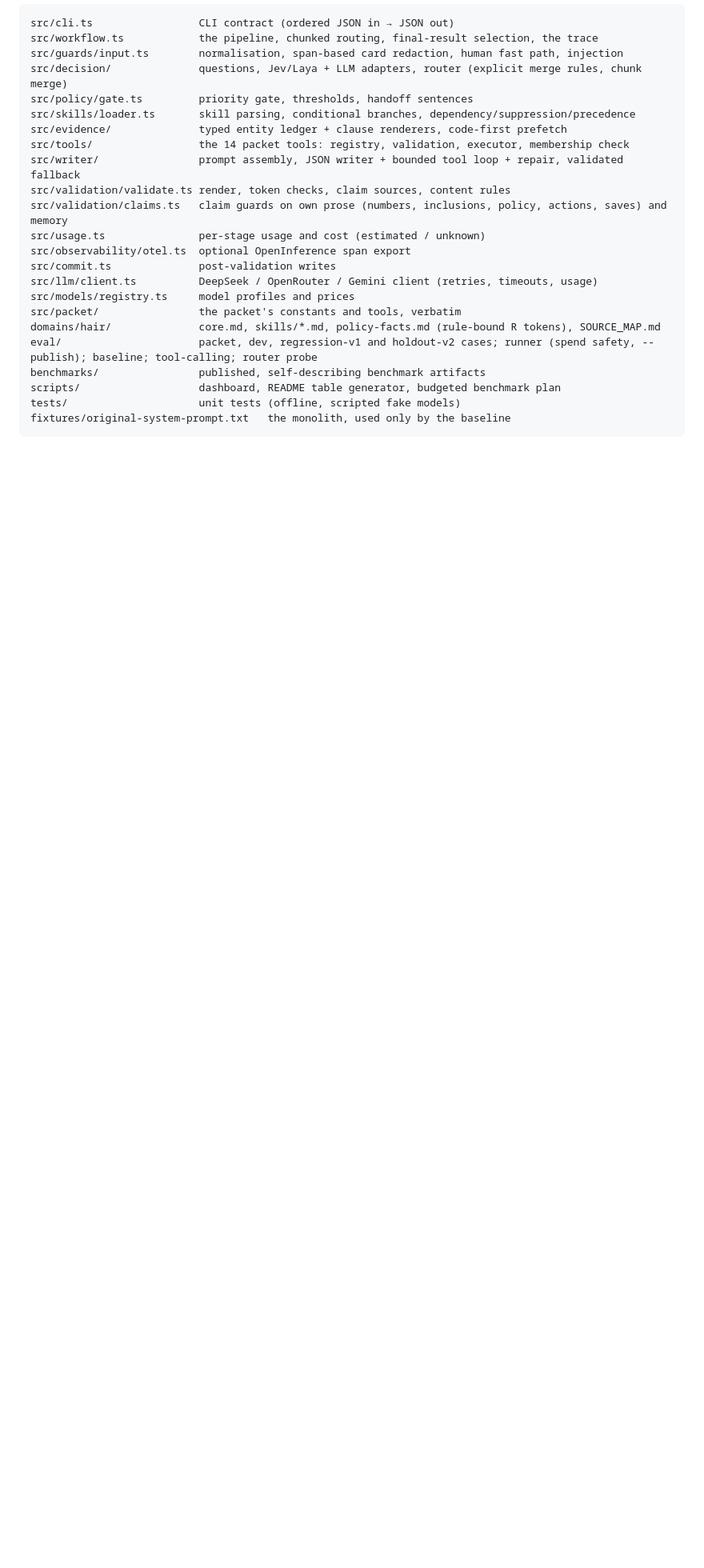
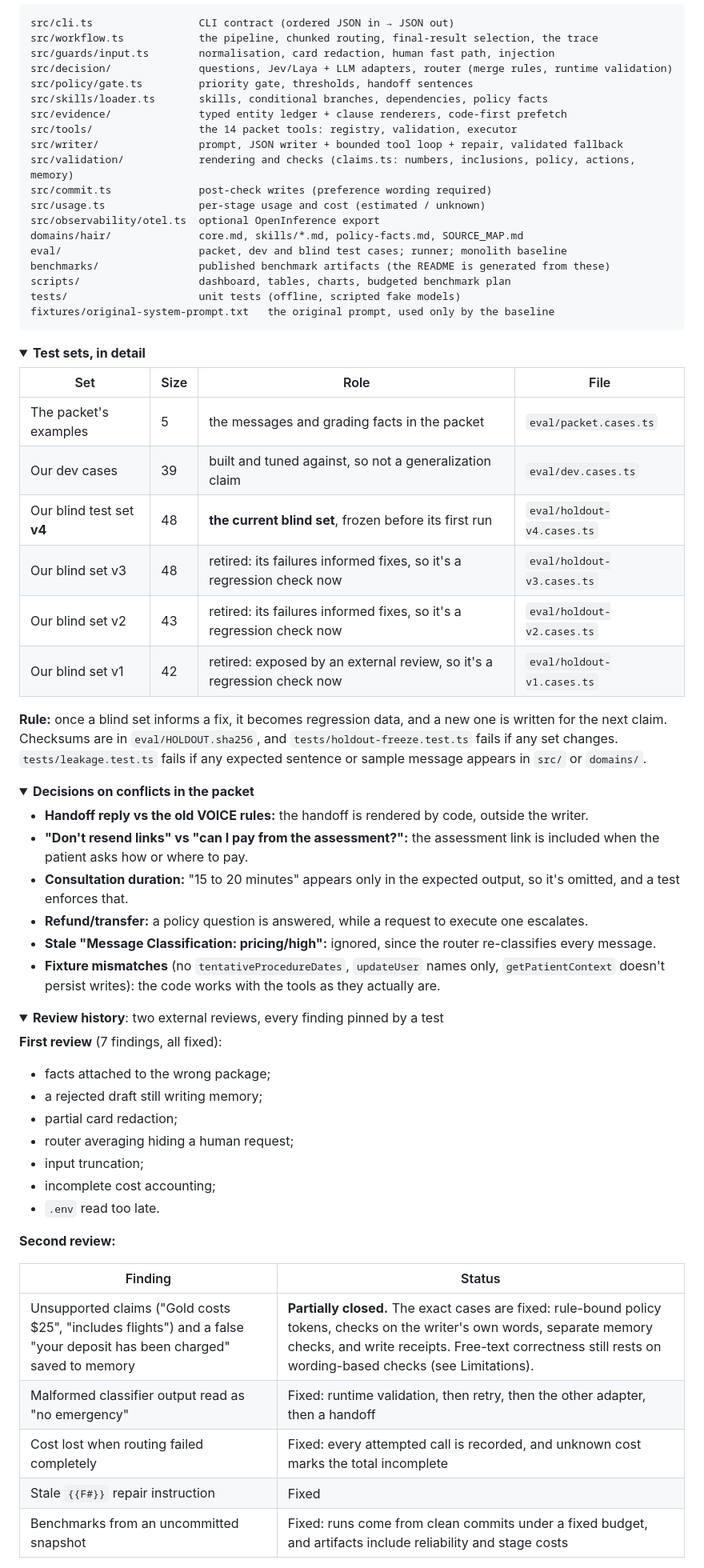
Before and after one commit to shamhithk/alex-doctours, a Markdown page: README.md, the part around one of its changes. Shown at 80% size. Drawn GitHub-style; folded sections open; blank space fills up the shorter version.

Commit message:
Redesign README with charts, flowcharts, tech stack and setup links

````diff
--- a/README.md
+++ b/README.md
@@ -317,25 +367,71 @@ npm run dashboard                                           # local observabilit
 ```
 src/cli.ts                 CLI contract (ordered JSON in → JSON out)
 src/workflow.ts            the pipeline, chunked routing, final-result selection, the trace
-src/guards/input.ts        normalisation, span-based card redaction, human fast path, injection
-src/decision/              questions, Jev/Laya + LLM adapters, router (explicit merge rules, chunk merge)
+src/guards/input.ts        normalisation, card redaction, human fast path, injection
+src/decision/              questions, Jev/Laya + LLM adapters, router (merge rules, runtime validation)
 src/policy/gate.ts         priority gate, thresholds, handoff sentences
-src/skills/loader.ts       skill parsing, conditional branches, dependency/suppression/precedence
+src/skills/loader.ts       skills, conditional branches, dependencies, policy facts
 src/evidence/              typed entity ledger + clause renderers, code-first prefetch
-src/tools/                 the 14 packet tools: registry, validation, executor, membership check
-src/writer/                prompt assembly, JSON writer + bounded tool loop + repair, validated fallback
-src/validation/validate.ts render, token checks, claim sources, content rules
-src/validation/claims.ts   claim guards on own prose (numbers, inclusions, policy, actions, saves) and memory
+src/tools/                 the 14 packet tools: registry, validation, executor
+src/writer/                prompt, JSON writer + bounded tool loop + repair, validated fallback
+src/validation/            rendering and checks (claims.ts: numbers, inclusions, policy, actions, memory)
+src/commit.ts              post-check writes (preference wording required)
 src/usage.ts               per-stage usage and cost (estimated / unknown)
-src/observability/otel.ts  optional OpenInference span export
-src/commit.ts              post-validation writes
-src/llm/client.ts          DeepSeek / OpenRouter / Gemini client (retries, timeouts, usage)
-src/models/registry.ts     model profiles and prices
-src/packet/                the packet's constants and tools, verbatim
-domains/hair/              core.md, skills/*.md, policy-facts.md (rule-bound R tokens), SOURCE_MAP.md
-eval/                      packet, dev, regression-v1 and holdout-v2 cases; runner (spend safety, --publish); baseline; tool-calling; router probe
-benchmarks/                published, self-describing benchmark artifacts
-scripts/                   dashboard, README table generator, budgeted benchmark plan
+src/observability/otel.ts  optional OpenInference export
+domains/hair/              core.md, skills/*.md, policy-facts.md, SOURCE_MAP.md
+eval/                      packet, dev and blind test cases; runner; monolith baseline
+benchmarks/                published benchmark artifacts (the README is generated from these)
+scripts/                   dashboard, tables, charts, budgeted benchmark plan
 tests/                     unit tests (offline, scripted fake models)
-fixtures/original-system-prompt.txt   the monolith, used only by the baseline
+fixtures/original-system-prompt.txt   the original prompt, used only by the baseline
 ```
+</details>
+
+<details>
+<summary><b>Test sets, in detail</b></summary>
+
+| Set | Size | Role | File |
+|---|---|---|---|
+| The packet's examples | 5 | the messages and grading facts in the packet | `eval/packet.cases.ts` |
+| Our dev cases | 39 | built and tuned against, so not a generalization claim | `eval/dev.cases.ts` |
+| Our blind test set **v4** | 48 | **the current blind set**, frozen before its first run | `eval/holdout-v4.cases.ts` |
+| Our blind set v3 | 48 | retired: its failures informed fixes, so it's a regression check now | `eval/holdout-v3.cases.ts` |
+| Our blind set v2 | 43 | retired: its failures informed fixes, so it's a regression check now | `eval/holdout-v2.cases.ts` |
+| Our blind set v1 | 42 | retired: exposed by an external review, so it's a regression check now | `eval/holdout-v1.cases.ts` |
+
+**Rule:** once a blind set informs a fix, it becomes regression data, and a new one is written for the next claim. Checksums are in `eval/HOLDOUT.sha256`, and `tests/holdout-freeze.test.ts` fails if any set changes. `tests/leakage.test.ts` fails if any expected sentence or sample message appears in `src/` or `domains/`.
+</details>
+
+<details>
+<summary><b>Decisions on conflicts in the packet</b></summary>
+
+- **Handoff reply vs the old VOICE rules:** the handoff is rendered by code, outside the writer.
+- **"Don't resend links" vs "can I pay from the assessment?":** the assessment link is included when the patient asks how or where to pay.
+- **Consultation duration:** "15 to 20 minutes" appears only in the expected output, so it's omitted, and a test enforces that.
+- **Refund/transfer:** a policy question is answered, while a request to execute one escalates.
+- **Stale "Message Classification: pricing/high":** ignored, since the router re-classifies every message.
+- **Fixture mismatches** (no `tentativeProcedureDates`, `updateUser` names only, `getPatientContext` doesn't persist writes): the code works with the tools as they actually are.
+</details>
+
+<details>
+<summary><b>Review history</b>: two external reviews, every finding pinned by a test</summary>
+
+**First review** (7 findings, all fixed):
+- facts attached to the wrong package;
+- a rejected draft still writing memory;
+- partial card redaction;
+- router averaging hiding a human request;
+- input truncation;
+- incomplete cost accounting;
+- `.env` read too late.
+
+**Second review:**
+
+| Finding | Status |
+|---|---|
+| Unsupported claims ("Gold costs $25", "includes flights") and a false "your deposit has been charged" saved to memory | **Partially closed.** The exact cases are fixed: rule-bound policy tokens, checks on the writer's own words, separate memory checks, and write receipts. Free-text correctness still rests on wording-based checks (see Limitations). |
+| Malformed classifier output read as "no emergency" | Fixed: runtime validation, then retry, then the other adapter, then a handoff |
+| Cost lost when routing failed completely | Fixed: every attempted call is recorded, and unknown cost marks the total incomplete |
+| Stale `{{F#}}` repair instruction | Fixed |
+| Benchmarks from an uncommitted snapshot | Fixed: runs come from clean commits under a fixed budget, and artifacts include reliability and stage costs |
+
````
Also changed, not shown: other parts of README.md (+300 -242 lines), docs/img/phoenix-trace.png (added), 4 other files.
